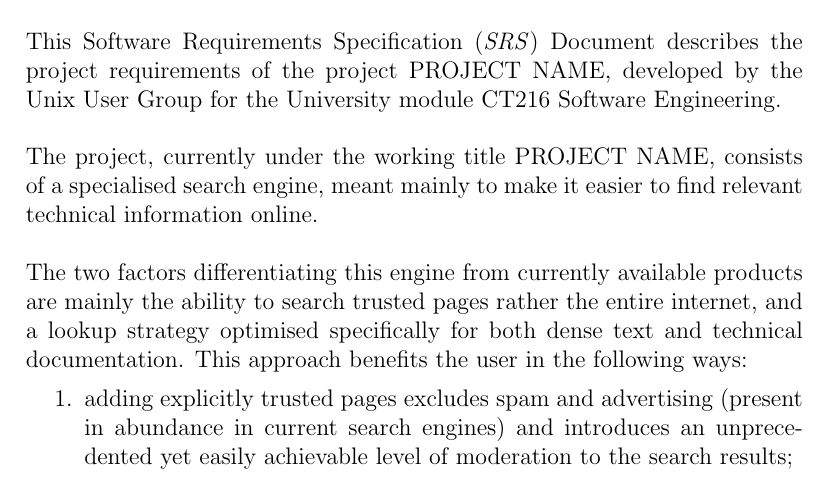
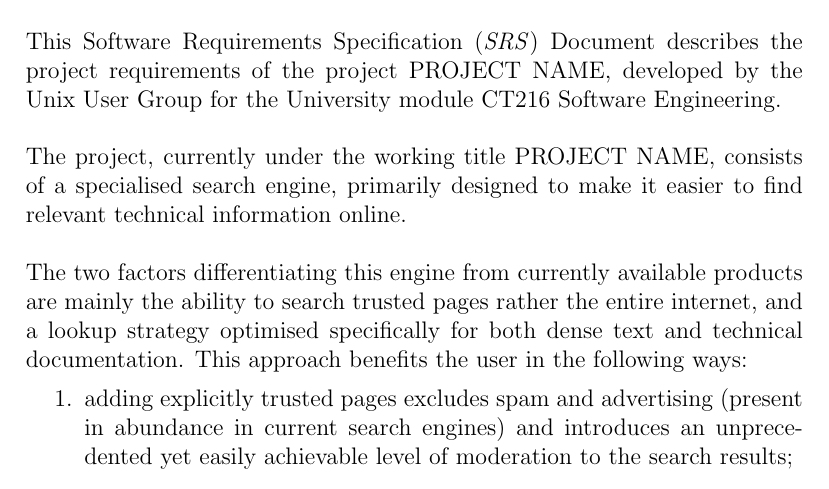
Before and after one commit to Linux-Tech-Tips/sw_eng, a LaTeX document (doc/req/index.tex, which reads doc/req/introduction.tex): part of page 3 of 13, cut so that both start at the same text. Compiled offline with pdfLaTeX.

Commit message:
small nitpicks lol

```diff
--- a/doc/req/introduction.tex
+++ b/doc/req/introduction.tex
@@ -3,7 +3,7 @@
 This Software Requirements Specification (\textit{SRS}) Document describes the project requirements of the project \projectname,
 developed by the Unix User Group for the University module CT216 Software Engineering. \\
 
-The project, currently under the working title \projectname, consists of a specialised search engine, meant mainly to make it easier to find relevant technical information online. \\
+The project, currently under the working title \projectname, consists of a specialised search engine, primarily designed to make it easier to find relevant technical information online. \\
 
 The two factors differentiating this engine from currently available products are mainly the ability to search trusted pages rather the entire internet,
 and a lookup strategy optimised specifically for both dense text and technical documentation.
```
